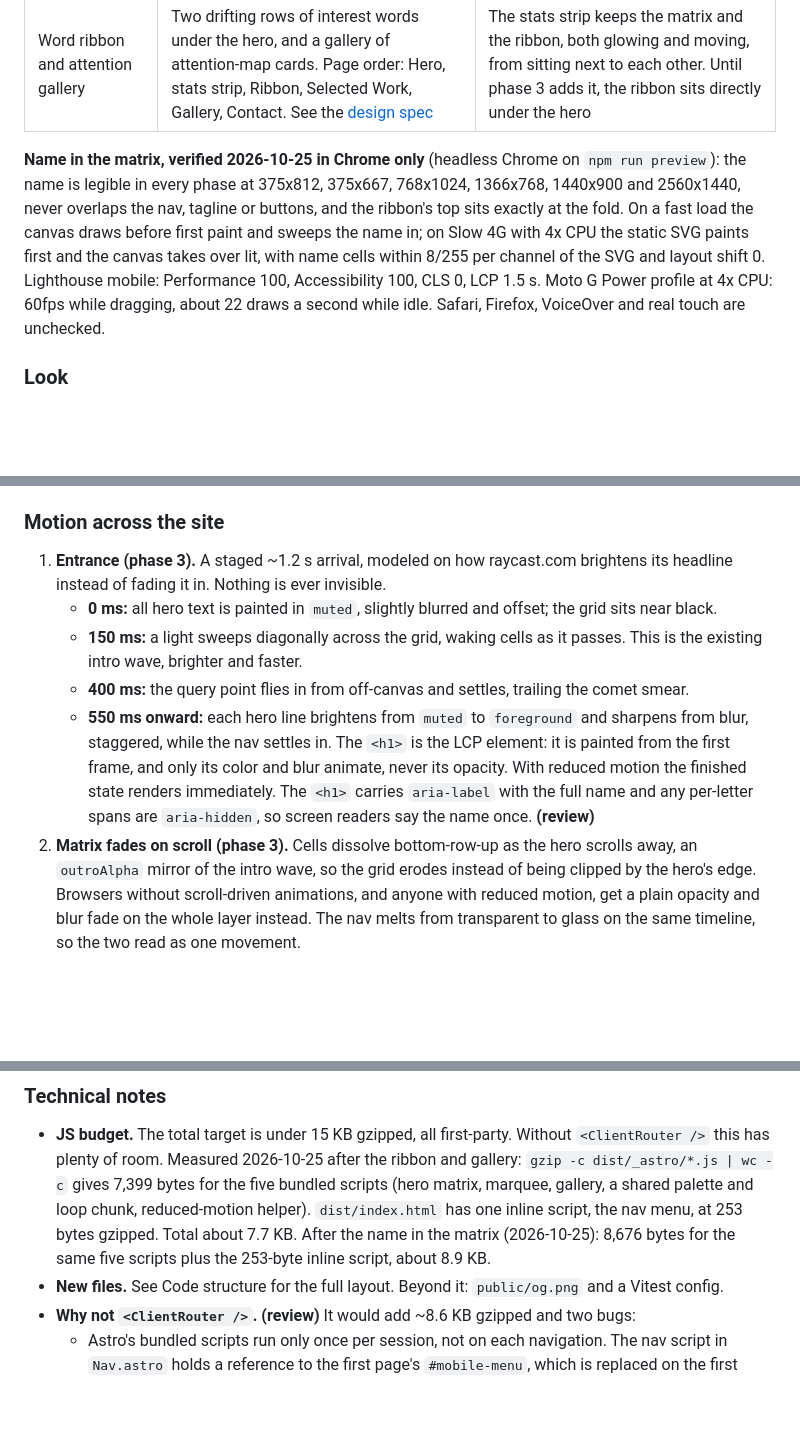
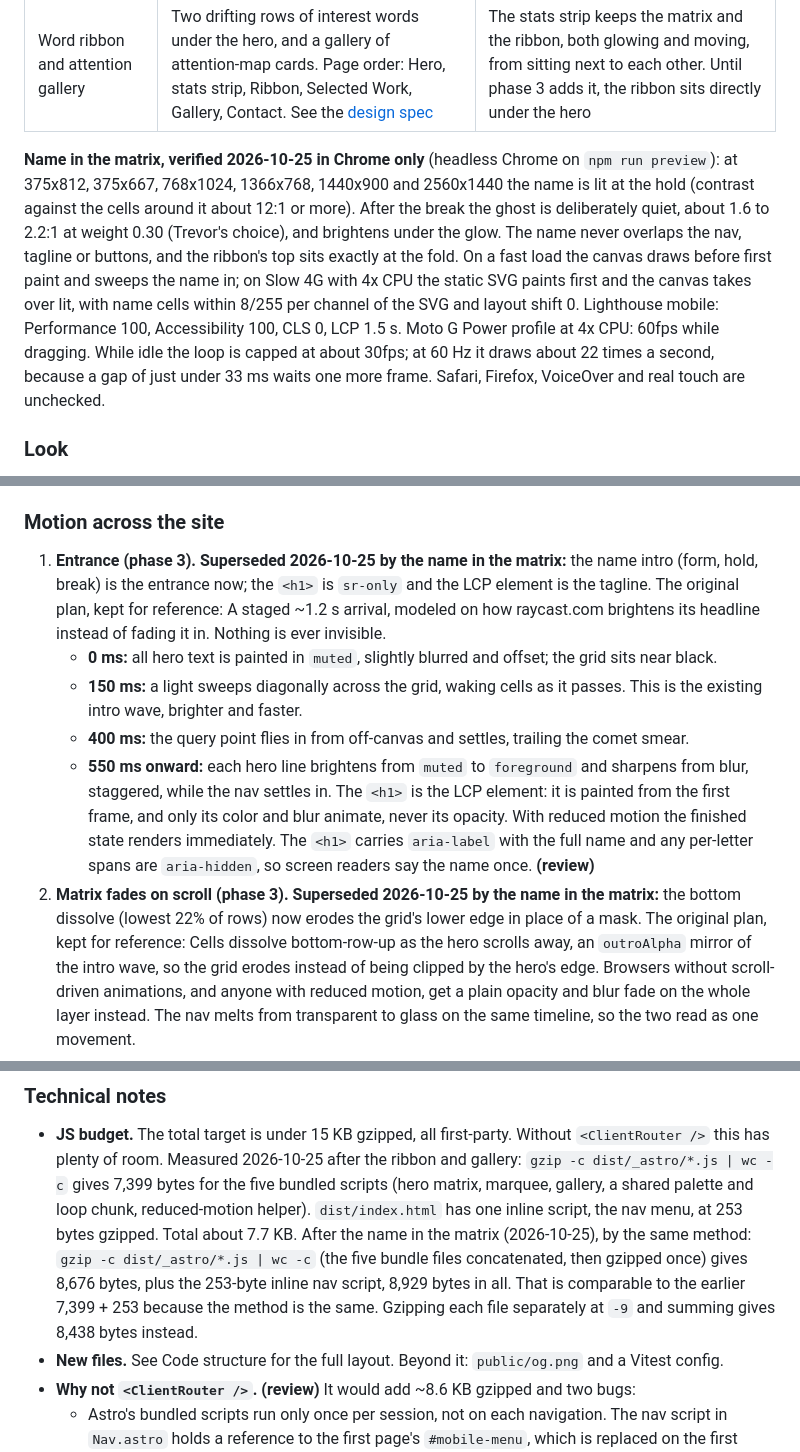
Before and after one commit to TrevorDohm/TrevorDohm.github.io, a Markdown page: PLAN.md, 3 parts joined by grey strips. Drawn GitHub-style; blank space fills up the shorter version.

Commit message:
Reconcile the plan's idle rate, ghost contrast, JS method and superseded motion items
Co-Authored-By: Claude Opus 5.5 <noreply@anthropic.com>

```diff
--- a/PLAN.md
+++ b/PLAN.md
@@ -52,14 +52,17 @@ be just as easy to read as it is now.
 | Word ribbon and attention gallery | Two drifting rows of interest words under the hero, and a gallery of attention-map cards. Page order: Hero, stats strip, Ribbon, Selected Work, Gallery, Contact. See the [design spec](docs/superpowers/specs/2026-10-22-ribbon-and-gallery-design.md) | The stats strip keeps the matrix and the ribbon, both glowing and moving, from sitting next to each other. Until phase 3 adds it, the ribbon sits directly under the hero |
 
 **Name in the matrix, verified 2026-10-25 in Chrome only** (headless Chrome on
-`npm run preview`): the name is legible in every phase at 375x812, 375x667,
-768x1024, 1366x768, 1440x900 and 2560x1440, never overlaps the nav, tagline or
+`npm run preview`): at 375x812, 375x667, 768x1024, 1366x768, 1440x900 and 2560x1440 the
+name is lit at the hold (contrast against the cells around it about 12:1 or
+more). After the break the ghost is deliberately quiet, about 1.6 to 2.2:1 at
+weight 0.30 (Trevor's choice), and brightens under the glow. The name never overlaps the nav, tagline or
 buttons, and the ribbon's top sits exactly at the fold. On a fast load the canvas
 draws before first paint and sweeps the name in; on Slow 4G with 4x CPU the static
 SVG paints first and the canvas takes over lit, with name cells within 8/255 per
 channel of the SVG and layout shift 0. Lighthouse mobile: Performance 100,
 Accessibility 100, CLS 0, LCP 1.5 s. Moto G Power profile at 4x CPU: 60fps while
-dragging, about 22 draws a second while idle. Safari, Firefox, VoiceOver and real
+dragging. While idle the loop is capped at about 30fps; at 60 Hz it draws about
+22 times a second, because a gap of just under 33 ms waits one more frame. Safari, Firefox, VoiceOver and real
 touch are unchecked.
 
 ### Look
@@ -149,7 +153,10 @@ decorative.
 
 ### Motion across the site
 
-1. **Entrance (phase 3).** A staged ~1.2 s arrival, modeled on how raycast.com
+1. **Entrance (phase 3). Superseded 2026-10-25 by the name in the matrix:** the
+   name intro (form, hold, break) is the entrance now; the `<h1>` is `sr-only`
+   and the LCP element is the tagline. The original plan, kept for reference:
+   A staged ~1.2 s arrival, modeled on how raycast.com
    brightens its headline instead of fading it in. Nothing is ever invisible.
    - **0 ms:** all hero text is painted in `muted`, slightly blurred and offset;
      the grid sits near black.
@@ -164,7 +171,9 @@ decorative.
    finished state renders immediately. The `<h1>` carries `aria-label` with the
    full name and any per-letter spans are `aria-hidden`, so screen readers say
    the name once. **(review)**
-2. **Matrix fades on scroll (phase 3).** Cells dissolve bottom-row-up as the hero
+2. **Matrix fades on scroll (phase 3). Superseded 2026-10-25 by the name in the
+   matrix:** the bottom dissolve (lowest 22% of rows) now erodes the grid's lower
+   edge in place of a mask. The original plan, kept for reference: Cells dissolve bottom-row-up as the hero
    scrolls away, an `outroAlpha` mirror of the intro wave, so the grid erodes
    instead of being clipped by the hero's edge. Browsers without scroll-driven
    animations, and anyone with reduced motion, get a plain opacity and blur fade
@@ -280,8 +289,11 @@ reading, and none is needed to reach the goal.
   for the five bundled scripts (hero matrix, marquee, gallery, a shared palette
   and loop chunk, reduced-motion helper). `dist/index.html` has one inline
   script, the nav menu, at 253 bytes gzipped. Total about 7.7 KB. After the name
-  in the matrix (2026-10-25): 8,676 bytes for the same five scripts plus the
-  253-byte inline script, about 8.9 KB.
+  in the matrix (2026-10-25), by the same method: `gzip -c dist/_astro/*.js | wc -c`
+  (the five bundle files concatenated, then gzipped once) gives 8,676 bytes, plus
+  the 253-byte inline nav script, 8,929 bytes in all. That is comparable to the
+  earlier 7,399 + 253 because the method is the same. Gzipping each file
+  separately at `-9` and summing gives 8,438 bytes instead.
 - **New files.** See Code structure for the full layout. Beyond it:
   `public/og.png` and a Vitest config.
 - **Why not `<ClientRouter />`.** **(review)** It would add ~8.6 KB gzipped and two
```
Also changed, not shown: other parts of PLAN.md (+3 -2 lines).
